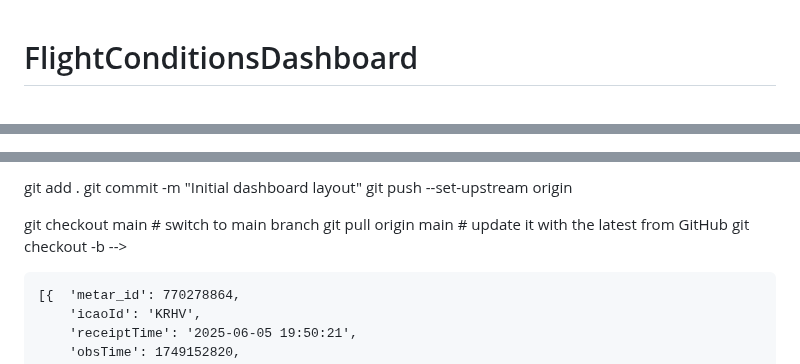
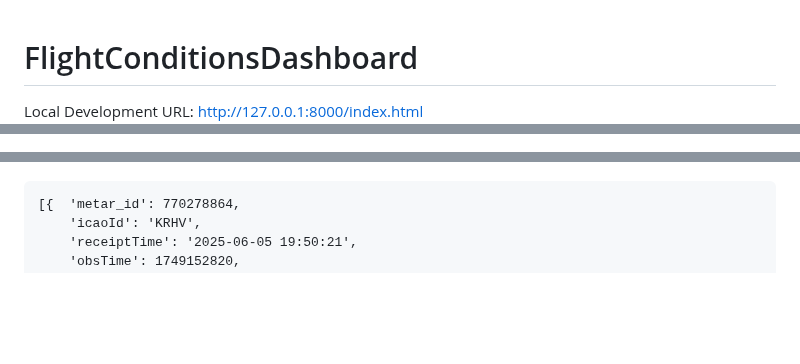
Before and after one commit to seanylambert/Airport-Conditions-Dashboard, a Markdown page: README.md, 3 parts joined by grey strips. Rendered like a GitHub page; blank space fills up the shorter version.

Commit message:
update-README

```diff
--- a/README.md
+++ b/README.md
@@ -1,5 +1,6 @@
 # FlightConditionsDashboard
 <!-- Explain what the project is and how to run it -->
+Local Development URL:
 http://127.0.0.1:8000/index.html
 
 
@@ -8,7 +11,20 @@ http://127.0.0.1:8000/index.html
 
+<!--
+git remote add origin https://github.com/seanylambert/FlightConditionsDashboard.git
+git branch -M main
+git push -u origin main
+-->
 
-<!-- git remote add origin https://github.com/seanylambert/FlightConditionsDashboard.git
-git branch -M main
-git push -u origin main -->
+<!--
+## commit a branch
+git add .
+git commit -m "<Description>"
+git push --set-upstream origin <currentBranchName>
+-->
 
+<!--
+## pull the main branch
+git checkout main          # switch to main branch
+git pull origin main       # update it with the latest
+-->
 
@@ -16,18 +31,7 @@ git push -u origin main -->
 <!--
-    git add .
-    git commit -m "Initial dashboard layout"
-    git push --set-upstream origin feature/setup-dashboard -->
-git add .
-git commit -m "Initial dashboard layout"
-git push --set-upstream origin <currentBranchName>
-
-
-git checkout main          # switch to main branch
-git pull origin main       # update it with the latest from GitHub
+## create a new branch
 git checkout -b <newBranchName>
 -->
-
-
 
     [{  'metar_id': 770278864,
         'icaoId': 'KRHV',
```
Also changed, not shown: other parts of README.md (+4 -3 lines).
